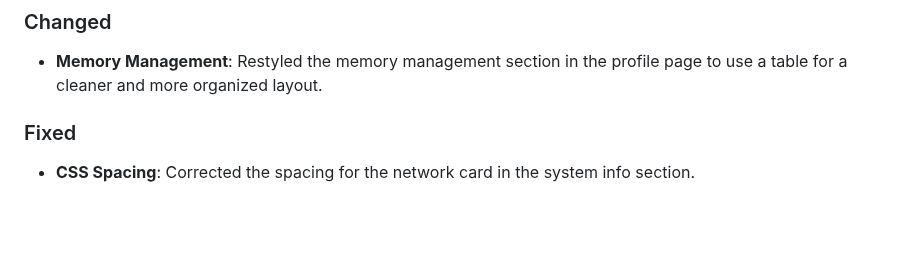
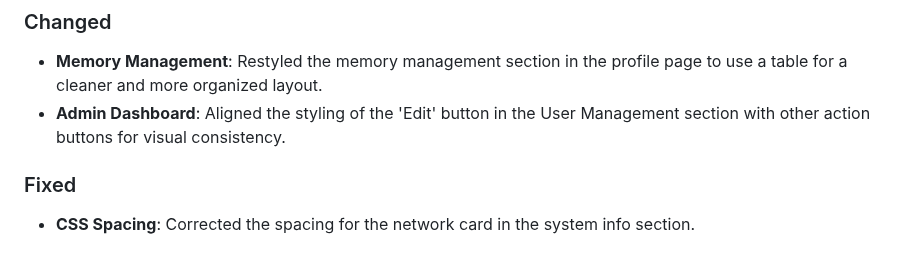
Before and after one commit to postmeridiem/tatlock, a Markdown page: changelog.md, the part around the change. GitHub-like rendering; blank space fills up the shorter version.

Commit message:
Docs: Update changelog for button styling consistency

```diff
--- a/changelog.md
+++ b/changelog.md
@@ -10,6 +10,7 @@ and this project adheres to [Semantic Versioning](https://semver.org/spec/v2.0.0
 ## [0.3.14] - 2025-07-08
 ### Changed
 - **Memory Management**: Restyled the memory management section in the profile page to use a table for a cleaner and more organized layout.
+- **Admin Dashboard**: Aligned the styling of the 'Edit' button in the User Management section with other action buttons for visual consistency.
 
 ### Fixed
 - **CSS Spacing**: Corrected the spacing for the network card in the system info section.
```
